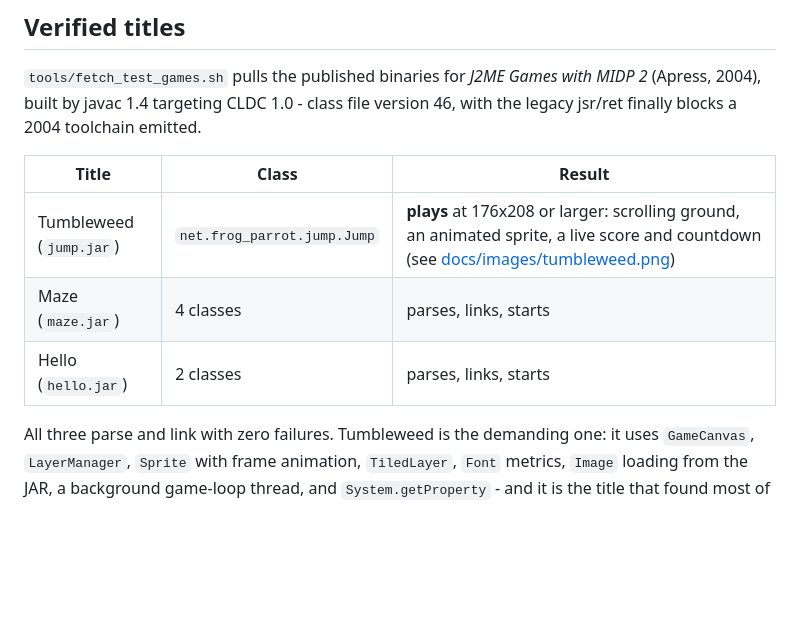
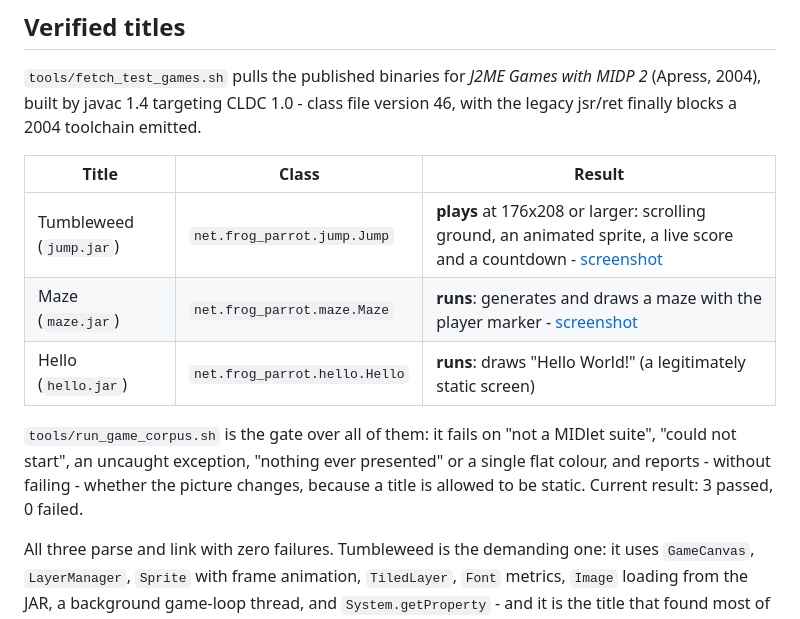
Before and after one commit to lucinhu/nano_j2me, a Markdown page: docs/COMPATIBILITY.md, the part around the change. Drawn GitHub-style; blank space fills up the shorter version.

```diff
--- a/docs/COMPATIBILITY.md
+++ b/docs/COMPATIBILITY.md
@@ -37,9 +37,15 @@ version 46, with the legacy jsr/ret finally blocks a 2004 toolchain emitted.
 
 | Title | Class | Result |
 |---|---|---|
-| Tumbleweed (`jump.jar`) | `net.frog_parrot.jump.Jump` | **plays** at 176x208 or larger: scrolling ground, an animated sprite, a live score and countdown (see [docs/images/tumbleweed.png](images/tumbleweed.png)) |
-| Maze (`maze.jar`) | 4 classes | parses, links, starts |
-| Hello (`hello.jar`) | 2 classes | parses, links, starts |
+| Tumbleweed (`jump.jar`) | `net.frog_parrot.jump.Jump` | **plays** at 176x208 or larger: scrolling ground, an animated sprite, a live score and a countdown - [screenshot](images/tumbleweed.png) |
+| Maze (`maze.jar`) | `net.frog_parrot.maze.Maze` | **runs**: generates and draws a maze with the player marker - [screenshot](images/maze.png) |
+| Hello (`hello.jar`) | `net.frog_parrot.hello.Hello` | **runs**: draws "Hello World!" (a legitimately static screen) |
+
+`tools/run_game_corpus.sh` is the gate over all of them: it fails on "not a
+MIDlet suite", "could not start", an uncaught exception, "nothing ever
+presented" or a single flat colour, and reports - without failing - whether the
+picture changes, because a title is allowed to be static. Current result: 3
+passed, 0 failed.
 
 All three parse and link with zero failures. Tumbleweed is the demanding one: it
 uses `GameCanvas`, `LayerManager`, `Sprite` with frame animation, `TiledLayer`,
```
Also changed, not shown: docs/images/maze.png (added), 3 other files.
